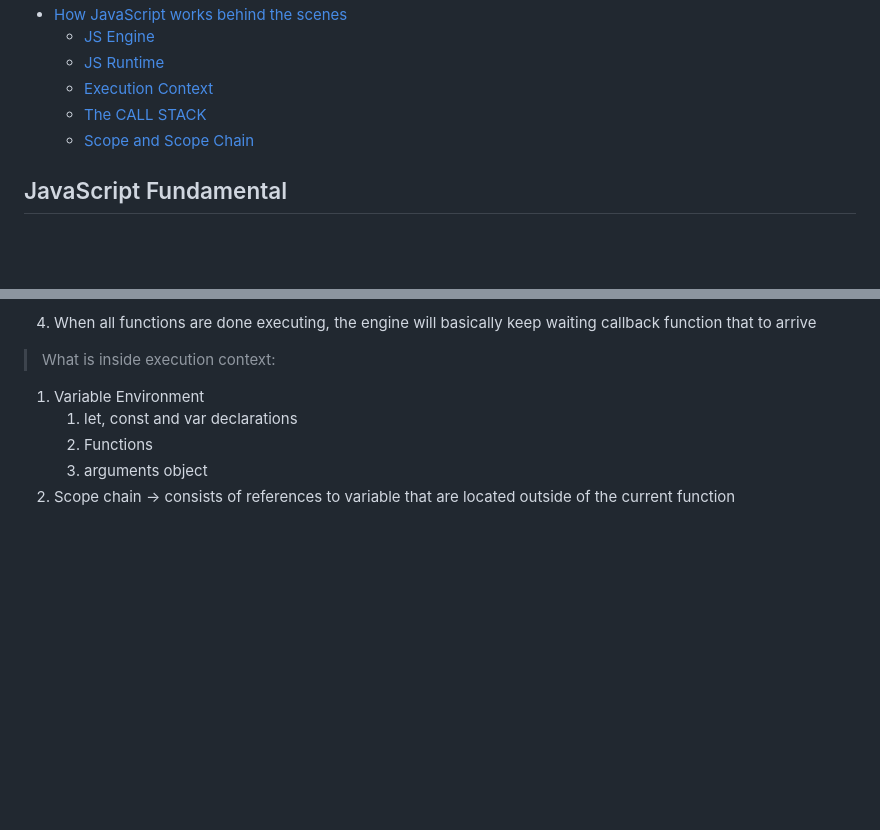
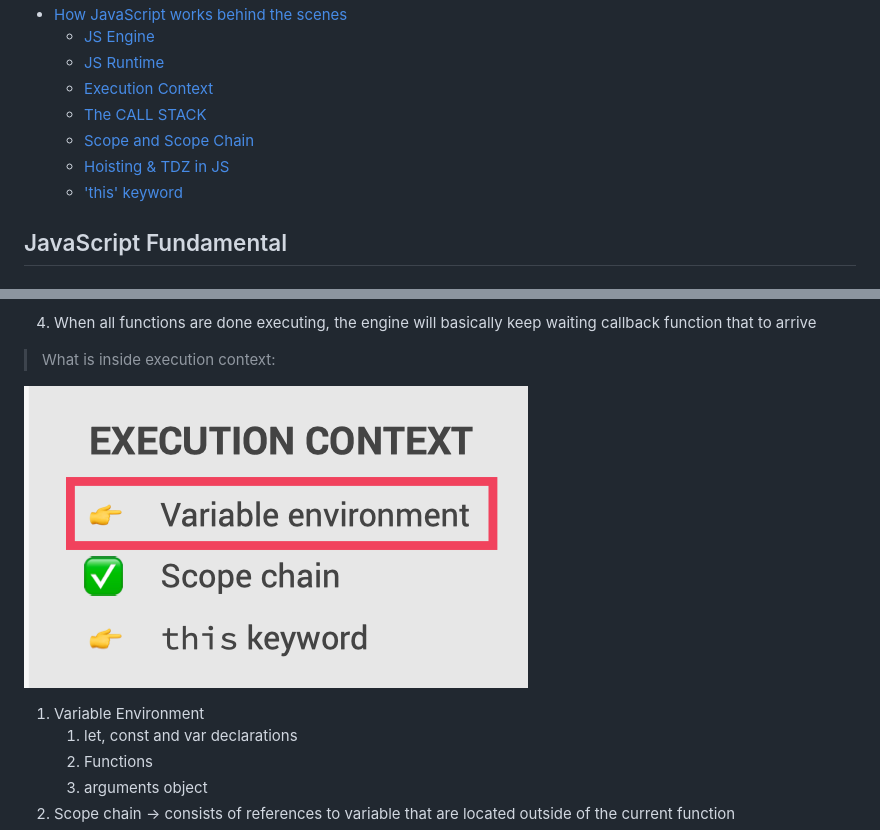
Before and after one commit to Nov66/Bankist-App, a Markdown page: README.md, 2 parts joined by grey strips. Rendered like a GitHub page; pictures changed too: NotesImages/executionContext.png (added); blank space fills up the shorter version.

```diff
--- a/README.md
+++ b/README.md
@@ -11,6 +11,8 @@
   - [Execution Context](#execution-context)
   - [The CALL STACK](#the-call-stack)
   - [Scope and Scope Chain](#scope-and-scope-chain)
+  - [Hoisting & TDZ in JS](#hoisting--tdz-in-js)
+  - ['this' keyword](#this-keyword)
 
 ## JavaScript Fundamental
 
@@ -128,6 +130,8 @@ Environment in which a piece of JS is executed. Stores all the necessary informa
 4. When all functions are done executing, the engine will basically keep waiting callback function that to arrive
 
 > What is inside execution context:
+
+![executionContext](NotesImages/executionContext.png)
 
 1. Variable Environment
    1. let, const and var declarations
```
Also changed, not shown: other parts of README.md (+35 -0 lines), NotesImages/Hoisting.png (added), NotesImages/thisKeyword.png (added), 3 other files.
